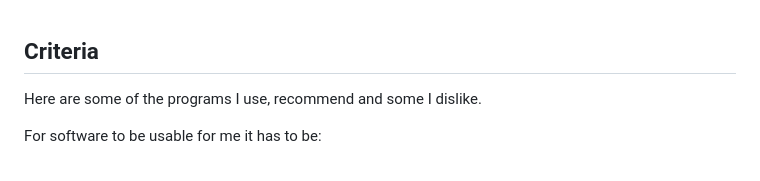
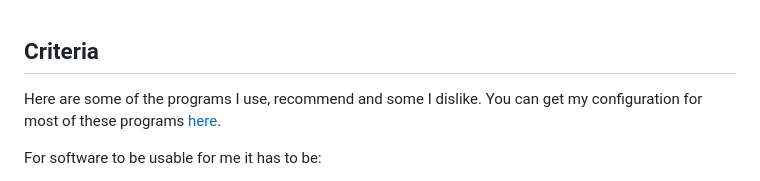
Before and after one commit to sfarajli/farajli.net, a Markdown page: software/software.md, the part around the change printed below. GitHub-like rendering.

Commit message:
small updates on software page

```diff
--- a/software/software.md
+++ b/software/software.md
@@ -2,6 +2,7 @@
 
 ## Criteria
 Here are some of the programs I use, recommend and some I dislike.
+You can get my configuration for most of these programs [here](https://git.farajli.net/slcf.git).
 
 For software to be usable for me it has to be:
 1. Free and Open-source
```
Also changed, not shown: other parts of software/software.md (+2 -2 lines).
